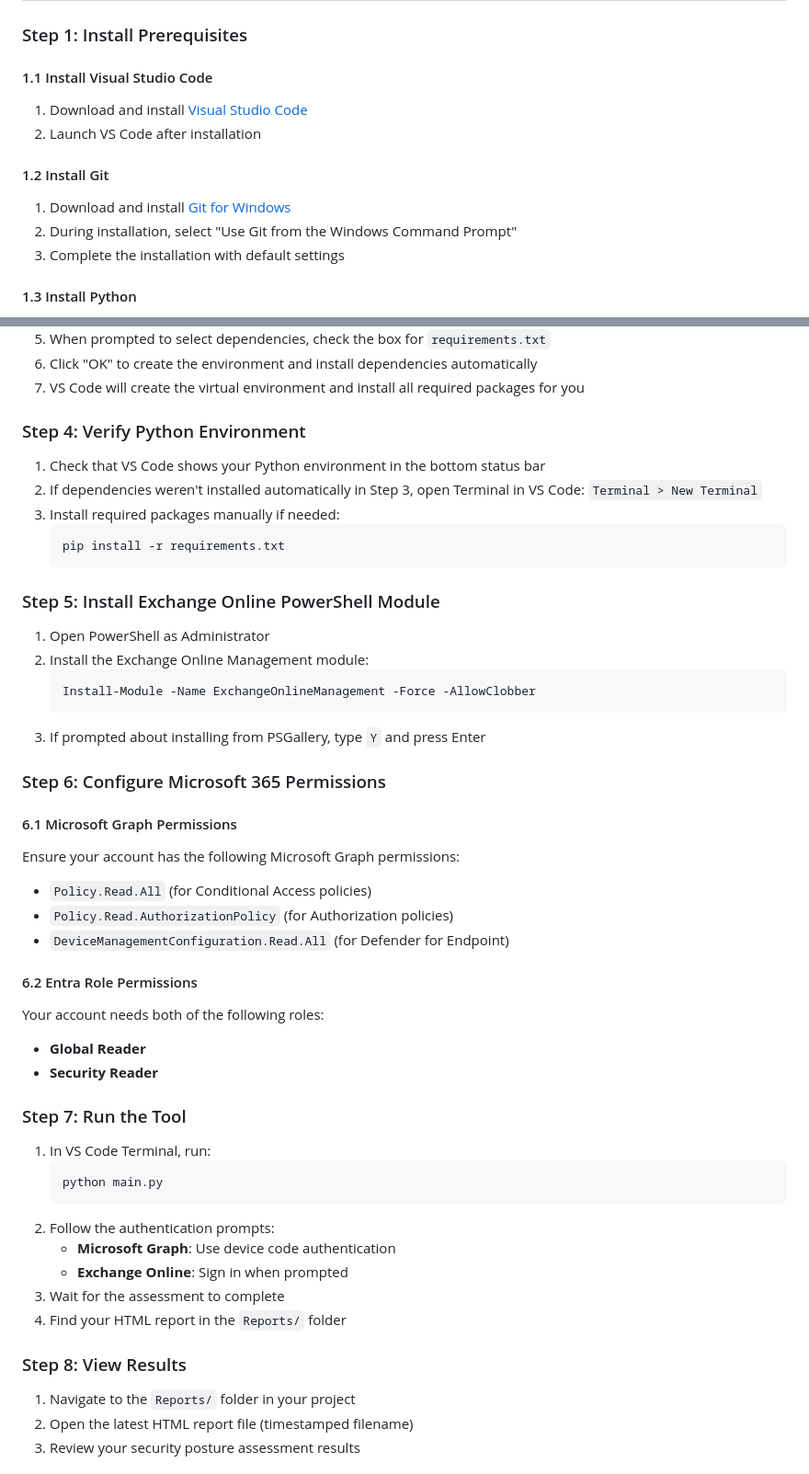
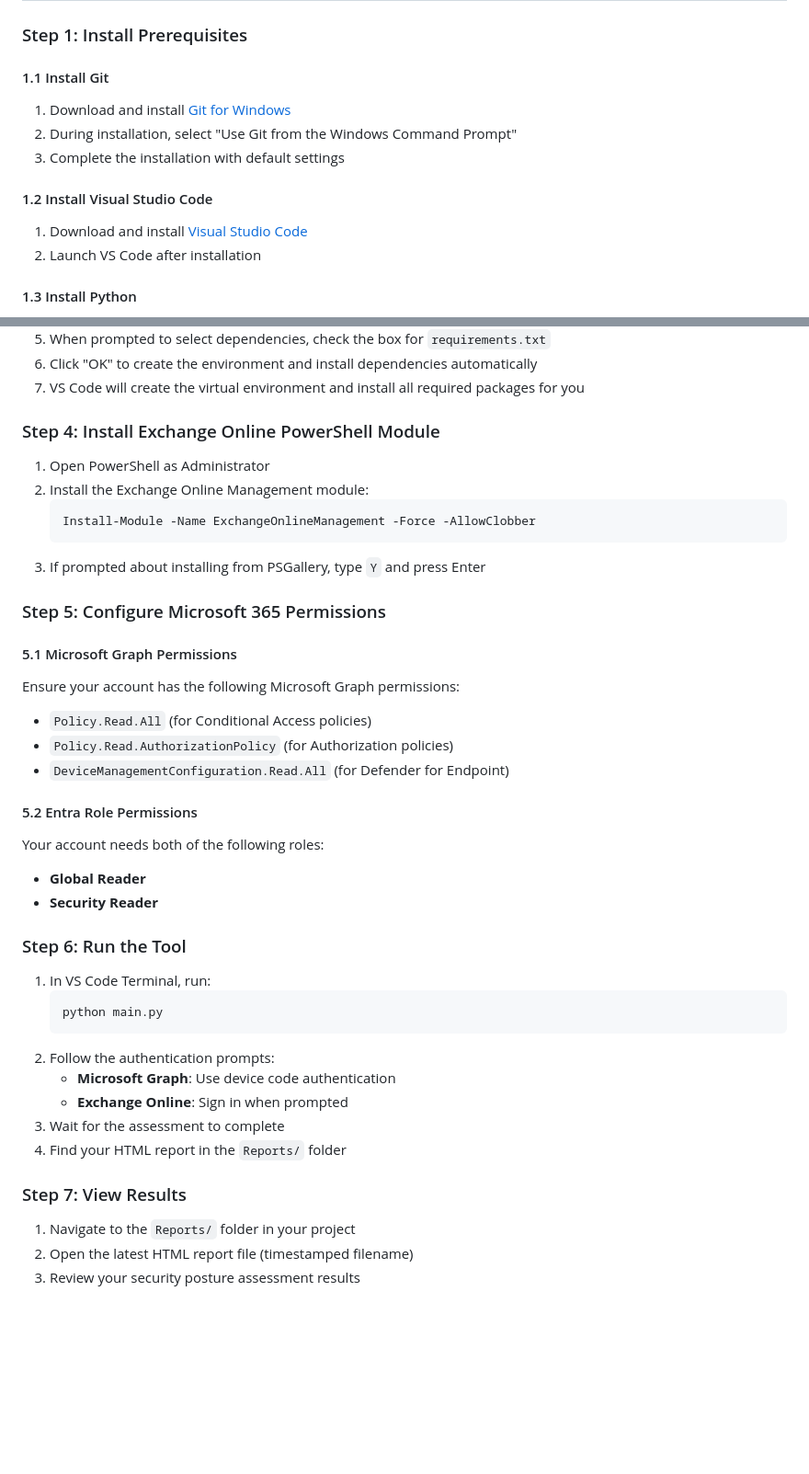
Before and after one commit to CriticalStartPS/Posture-Assessment-Tool, a Markdown page: README.md, 2 parts joined by grey strips. Shown at 92% size. Rendered like a GitHub page; blank space fills up the shorter version.

````diff
--- a/README.md
+++ b/README.md
@@ -6,14 +6,14 @@ A comprehensive security assessment tool that evaluates your Microsoft 365 envir
 
 ### Step 1: Install Prerequisites
 
-#### 1.1 Install Visual Studio Code
-1. Download and install [Visual Studio Code](https://code.visualstudio.com/)
-2. Launch VS Code after installation
-
-#### 1.2 Install Git
+#### 1.1 Install Git
 1. Download and install [Git for Windows](https://git-scm.com/download/win)
 2. During installation, select "Use Git from the Windows Command Prompt"
 3. Complete the installation with default settings
+
+#### 1.2 Install Visual Studio Code
+1. Download and install [Visual Studio Code](https://code.visualstudio.com/)
+2. Launch VS Code after installation
 
 #### 1.3 Install Python
 1. Download and install [Python 3.7 or higher](https://www.python.org/downloads/)
@@ -50,16 +50,7 @@ A comprehensive security assessment tool that evaluates your Microsoft 365 envir
 6. Click "OK" to create the environment and install dependencies automatically
 7. VS Code will create the virtual environment and install all required packages for you
 
-### Step 4: Verify Python Environment
-
-1. Check that VS Code shows your Python environment in the bottom status bar
-2. If dependencies weren't installed automatically in Step 3, open Terminal in VS Code: `Terminal > New Terminal`
-3. Install required packages manually if needed:
-   ```powershell
-   pip install -r requirements.txt
-   ```
-
-### Step 5: Install Exchange Online PowerShell Module
+### Step 4: Install Exchange Online PowerShell Module
 
 1. Open PowerShell as Administrator
 2. Install the Exchange Online Management module:
@@ -68,20 +59,20 @@ A comprehensive security assessment tool that evaluates your Microsoft 365 envir
    ```
 3. If prompted about installing from PSGallery, type `Y` and press Enter
 
-### Step 6: Configure Microsoft 365 Permissions
+### Step 5: Configure Microsoft 365 Permissions
 
-#### 6.1 Microsoft Graph Permissions
+#### 5.1 Microsoft Graph Permissions
 Ensure your account has the following Microsoft Graph permissions:
 - `Policy.Read.All` (for Conditional Access policies)
 - `Policy.Read.AuthorizationPolicy` (for Authorization policies)
 - `DeviceManagementConfiguration.Read.All` (for Defender for Endpoint)
 
-#### 6.2 Entra Role Permissions
+#### 5.2 Entra Role Permissions
 Your account needs both of the following roles:
 - **Global Reader**
 - **Security Reader**
 
-### Step 7: Run the Tool
+### Step 6: Run the Tool
 
 1. In VS Code Terminal, run:
    ```powershell
@@ -93,7 +84,7 @@ Your account needs both of the following roles:
 3. Wait for the assessment to complete
 4. Find your HTML report in the `Reports/` folder
 
-### Step 8: View Results
+### Step 7: View Results
 
 1. Navigate to the `Reports/` folder in your project
 2. Open the latest HTML report file (timestamped filename)
````
